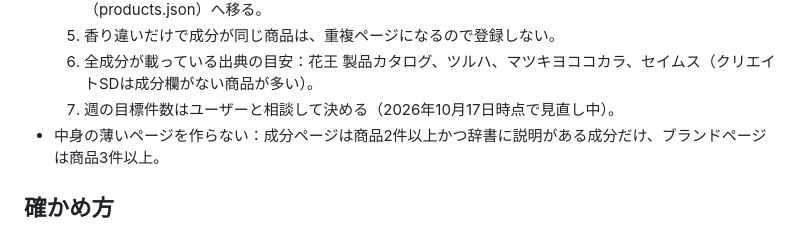
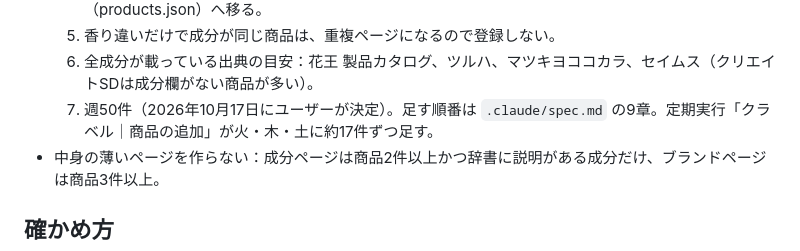
Before and after one commit to amekaigan/kurabelle, a Markdown page: .claude/CLAUDE.md, the part around the change. Rendered like a GitHub page.

Commit message:
仕様書：商品を足すペース（週50件）と順番、収益化の方針を記録
Co-Authored-By: Claude Opus 5.5 <noreply@anthropic.com>
Claude-Session: https://claude.ai/code/session_014EiDEXc4668fhsS8hNYrK9

```diff
--- a/.claude/CLAUDE.md
+++ b/.claude/CLAUDE.md
@@ -46,7 +46,7 @@ status：doing／review（B）／ask（C）／ok（反映待ち）／hold／done
   4. 新しいカテゴリの商品は `data/pending.json` に入り、そのカテゴリが10件たまったら自動で公開側（products.json）へ移る。
   5. 香り違いだけで成分が同じ商品は、重複ページになるので登録しない。
   6. 全成分が載っている出典の目安：花王 製品カタログ、ツルハ、マツキヨココカラ、セイムス（クリエイトSDは成分欄がない商品が多い）。
-  7. 週の目標件数はユーザーと相談して決める（2026年10月17日時点で見直し中）。
+  7. 週50件（2026年10月17日にユーザーが決定）。足す順番は `.claude/spec.md` の9章。定期実行「クラベル｜商品の追加」が火・木・土に約17件ずつ足す。
 - 中身の薄いページを作らない：成分ページは商品2件以上かつ辞書に説明がある成分だけ、ブランドページは商品3件以上。
 
 ## 確かめ方
```
Also changed, not shown: .claude/spec.md (+19 -0 lines).
